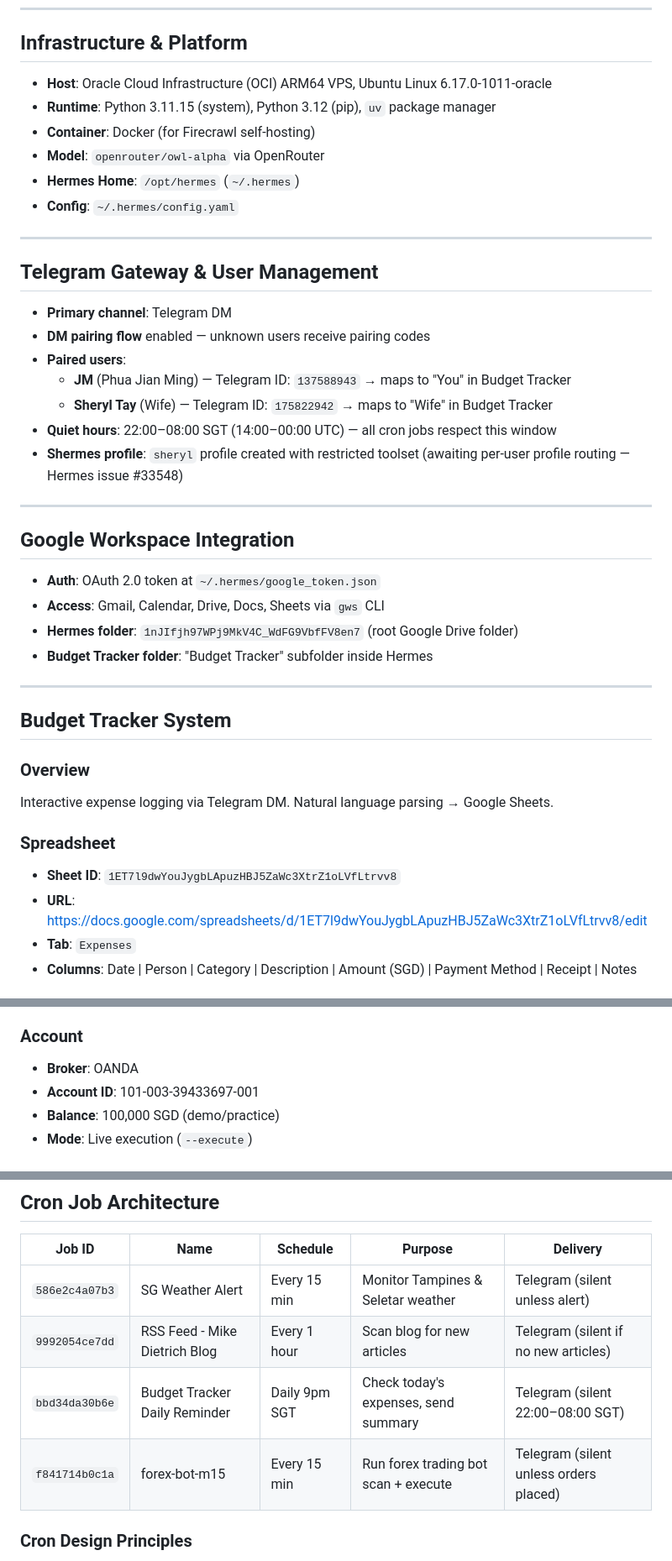
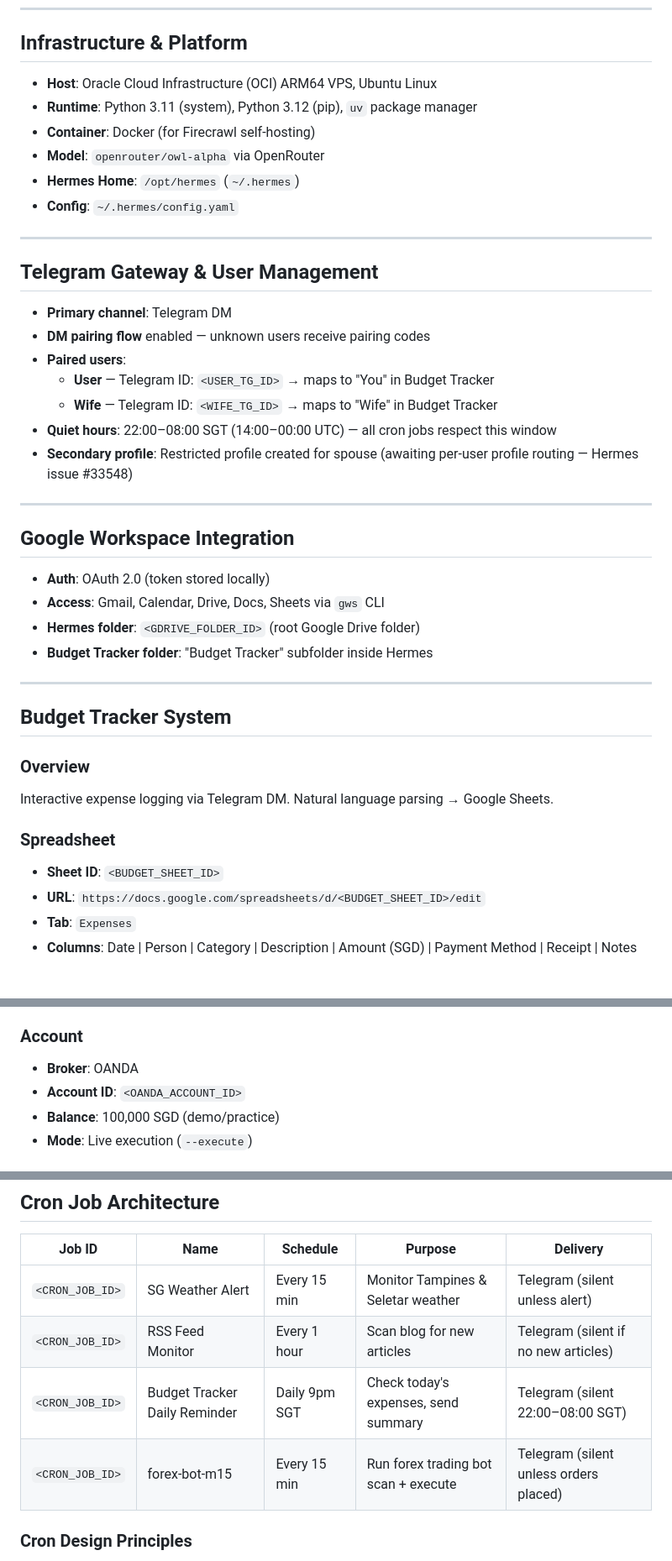
Before and after one commit to Jianmingphua/hermes, a Markdown page: docs/hermes-setup-journey.md, 3 parts joined by grey strips. Shown at 84% size. Rendered like a GitHub page.

Commit message:
redact sensitive info from setup journey doc

```diff
--- a/docs/hermes-setup-journey.md
+++ b/docs/hermes-setup-journey.md
@@ -24,8 +24,8 @@
 
 ## Infrastructure & Platform
 
-- **Host**: Oracle Cloud Infrastructure (OCI) ARM64 VPS, Ubuntu Linux 6.17.0-1011-oracle
-- **Runtime**: Python 3.11.15 (system), Python 3.12 (pip), `uv` package manager
+- **Host**: Oracle Cloud Infrastructure (OCI) ARM64 VPS, Ubuntu Linux
+- **Runtime**: Python 3.11 (system), Python 3.12 (pip), `uv` package manager
 - **Container**: Docker (for Firecrawl self-hosting)
 - **Model**: `openrouter/owl-alpha` via OpenRouter
 - **Hermes Home**: `/opt/hermes` (`~/.hermes`)
@@ -38,18 +38,18 @@
 - **Primary channel**: Telegram DM
 - **DM pairing flow** enabled — unknown users receive pairing codes
 - **Paired users**:
-  - **JM** (Phua Jian Ming) — Telegram ID: `137588943` → maps to "You" in Budget Tracker
-  - **Sheryl Tay** (Wife) — Telegram ID: `175822942` → maps to "Wife" in Budget Tracker
+  - **User** — Telegram ID: `<USER_TG_ID>` → maps to "You" in Budget Tracker
+  - **Wife** — Telegram ID: `<WIFE_TG_ID>` → maps to "Wife" in Budget Tracker
 - **Quiet hours**: 22:00–08:00 SGT (14:00–00:00 UTC) — all cron jobs respect this window
-- **Shermes profile**: `sheryl` profile created with restricted toolset (awaiting per-user profile routing — Hermes issue #33548)
+- **Secondary profile**: Restricted profile created for spouse (awaiting per-user profile routing — Hermes issue #33548)
 
 ---
 
 ## Google Workspace Integration
 
-- **Auth**: OAuth 2.0 token at `~/.hermes/google_token.json`
+- **Auth**: OAuth 2.0 (token stored locally)
 - **Access**: Gmail, Calendar, Drive, Docs, Sheets via `gws` CLI
-- **Hermes folder**: `1nJIfjh97WPj9MkV4C_WdFG9VbfFV8en7` (root Google Drive folder)
+- **Hermes folder**: `<GDRIVE_FOLDER_ID>` (root Google Drive folder)
 - **Budget Tracker folder**: "Budget Tracker" subfolder inside Hermes
 
 ---
@@ -60,8 +60,8 @@
 Interactive expense logging via Telegram DM. Natural language parsing → Google Sheets.
 
 ### Spreadsheet
-- **Sheet ID**: `1ET7l9dwYouJygbLApuzHBJ5ZaWc3XtrZ1oLVfLtrvv8`
-- **URL**: https://docs.google.com/spreadsheets/d/1ET7l9dwYouJygbLApuzHBJ5ZaWc3XtrZ1oLVfLtrvv8/edit
+- **Sheet ID**: `<BUDGET_SHEET_ID>`
+- **URL**: `https://docs.google.com/spreadsheets/d/<BUDGET_SHEET_ID>/edit`
 - **Tab**: `Expenses`
 - **Columns**: Date | Person | Category | Description | Amount (SGD) | Payment Method | Receipt | Notes
 
@@ -182,7 +182,7 @@ Fully autonomous forex trading bot running on OANDA demo account with multi-conf
 
 ### Account
 - **Broker**: OANDA
-- **Account ID**: 101-003-39433697-001
+- **Account ID**: `<OANDA_ACCOUNT_ID>`
 - **Balance**: 100,000 SGD (demo/practice)
 - **Mode**: Live execution (`--execute`)
 
@@ -347,10 +347,10 @@ python -m pytest tests/ -v
 
 | Job ID | Name | Schedule | Purpose | Delivery |
 |--------|------|----------|---------|----------|
-| `586e2c4a07b3` | SG Weather Alert | Every 15 min | Monitor Tampines & Seletar weather | Telegram (silent unless alert) |
-| `9992054ce7dd` | RSS Feed - Mike Dietrich Blog | Every 1 hour | Scan blog for new articles | Telegram (silent if no new articles) |
-| `bbd34da30b6e` | Budget Tracker Daily Reminder | Daily 9pm SGT | Check today's expenses, send summary | Telegram (silent 22:00–08:00 SGT) |
-| `f841714b0c1a` | forex-bot-m15 | Every 15 min | Run forex trading bot scan + execute | Telegram (silent unless orders placed) |
+| `<CRON_JOB_ID>` | SG Weather Alert | Every 15 min | Monitor Tampines & Seletar weather | Telegram (silent unless alert) |
+| `<CRON_JOB_ID>` | RSS Feed Monitor | Every 1 hour | Scan blog for new articles | Telegram (silent if no new articles) |
+| `<CRON_JOB_ID>` | Budget Tracker Daily Reminder | Daily 9pm SGT | Check today's expenses, send summary | Telegram (silent 22:00–08:00 SGT) |
+| `<CRON_JOB_ID>` | forex-bot-m15 | Every 15 min | Run forex trading bot scan + execute | Telegram (silent unless orders placed) |
 
 ### Cron Design Principles
 - **Watchdog pattern**: All cron jobs stay silent unless there's something to report
```
Also changed, not shown: other parts of docs/hermes-setup-journey.md (+10 -10 lines).
